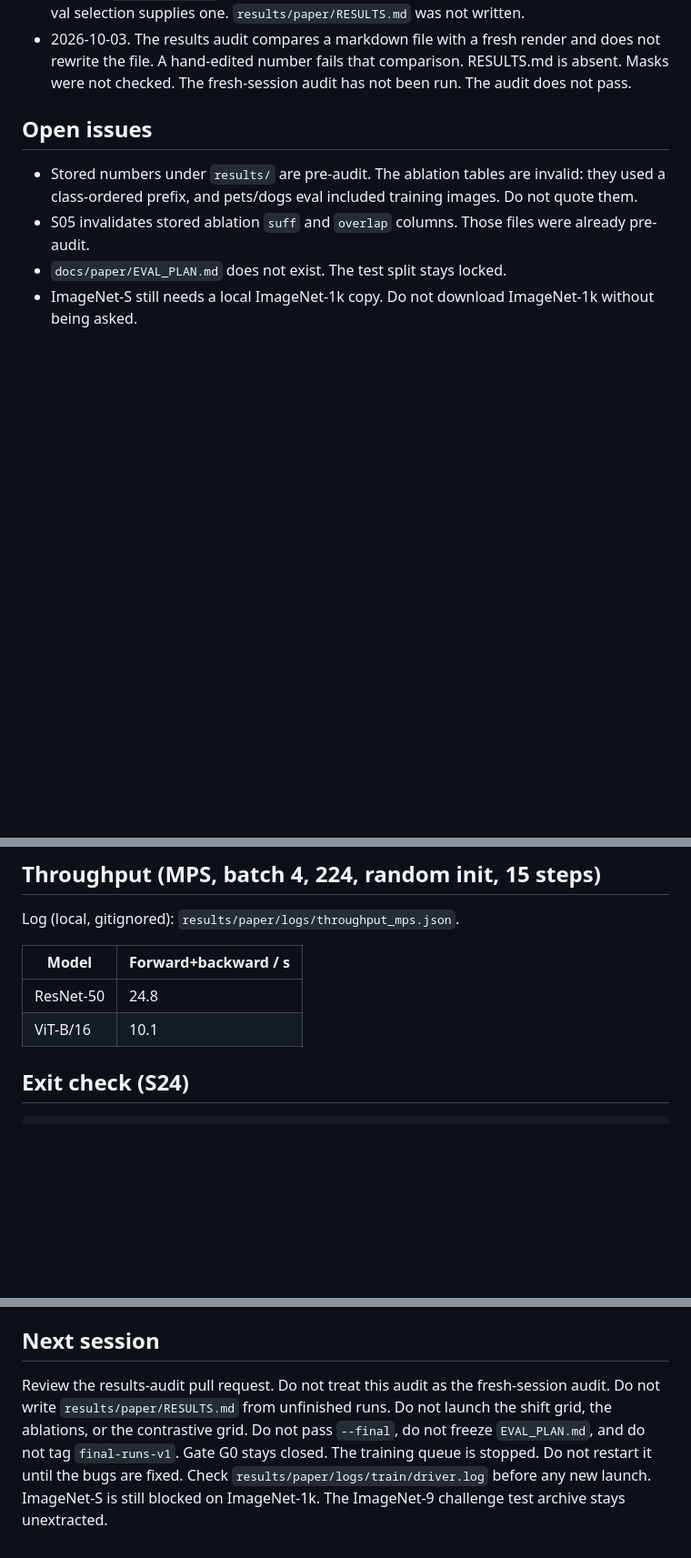
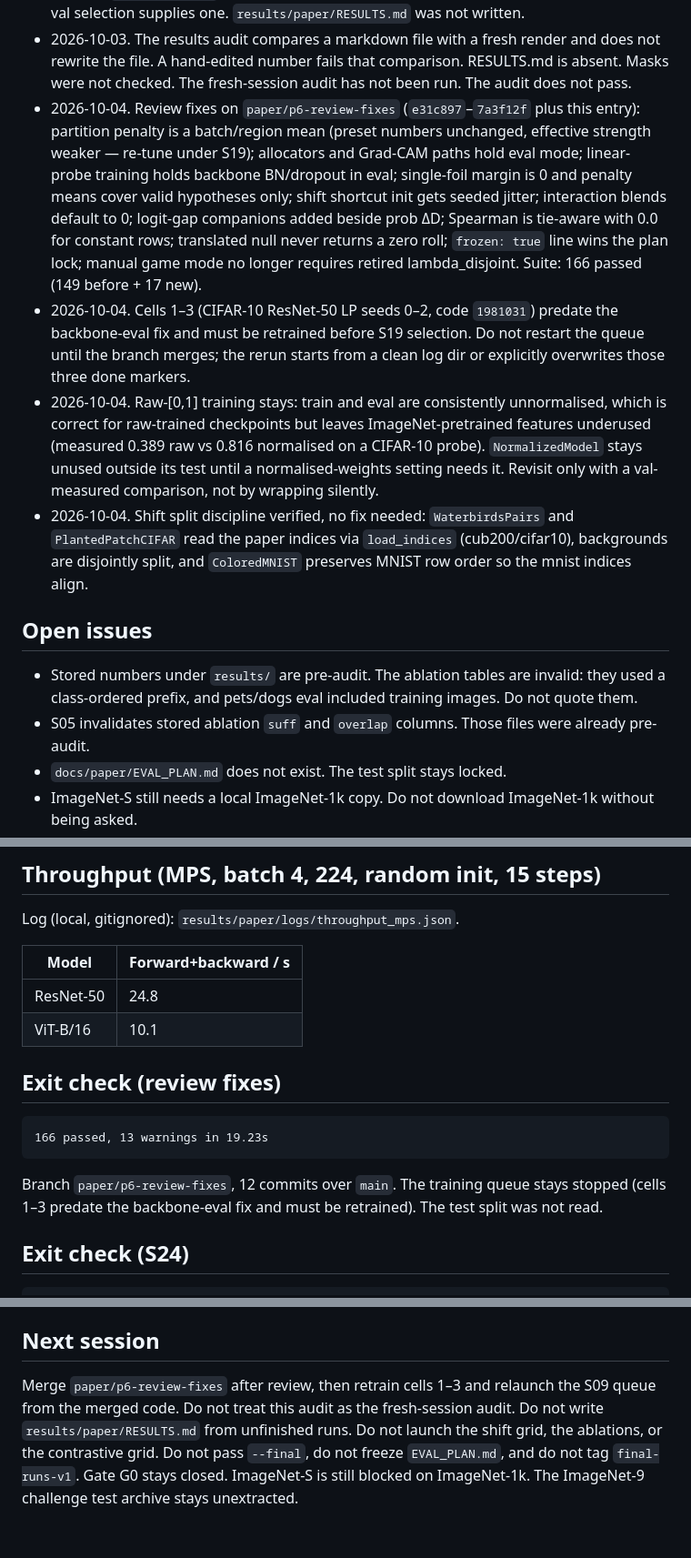
Before and after one commit to supreethms1809/gambit, a Markdown page: docs/paper/PROGRESS.md, 3 parts joined by grey strips. Shown at 91% size. Drawn GitHub-style; blank space fills up the shorter version.

Commit message:
Record review-fix decisions, invalidations, and next session
Co-authored-by: Cursor <cursoragent@cursor.com>

````diff
--- a/docs/paper/PROGRESS.md
+++ b/docs/paper/PROGRESS.md
@@ -76,6 +76,10 @@ Branch: `paper/p6-audit`.
 - 2026-10-03. A final cell is complete only when its done marker exists. A failed marker is a rerun. The contrastive manifest names eight datasets, including ImageNet-S. Run-record checks cover mask range, area, probabilities, finiteness, and `n`. No paper record was checked. The tag `final-runs-v1` was not created.
 - 2026-10-03. `analysis/build_results.py` formats every table number from the records through `family_summary` or a seed-averaged mean. Family S stays without a baseline until val selection supplies one. `results/paper/RESULTS.md` was not written.
 - 2026-10-03. The results audit compares a markdown file with a fresh render and does not rewrite the file. A hand-edited number fails that comparison. RESULTS.md is absent. Masks were not checked. The fresh-session audit has not been run. The audit does not pass.
+- 2026-10-04. Review fixes on `paper/p6-review-fixes` (`e31c897`–`7a3f12f` plus this entry): partition penalty is a batch/region mean (preset numbers unchanged, effective strength weaker — re-tune under S19); allocators and Grad-CAM paths hold eval mode; linear-probe training holds backbone BN/dropout in eval; single-foil margin is 0 and penalty means cover valid hypotheses only; shift shortcut init gets seeded jitter; interaction blends default to 0; logit-gap companions added beside prob ΔD; Spearman is tie-aware with 0.0 for constant rows; translated null never returns a zero roll; `frozen: true` line wins the plan lock; manual game mode no longer requires retired lambda_disjoint. Suite: 166 passed (149 before + 17 new).
+- 2026-10-04. Cells 1–3 (CIFAR-10 ResNet-50 LP seeds 0–2, code `1981031`) predate the backbone-eval fix and must be retrained before S19 selection. Do not restart the queue until the branch merges; the rerun starts from a clean log dir or explicitly overwrites those three done markers.
+- 2026-10-04. Raw-[0,1] training stays: train and eval are consistently unnormalised, which is correct for raw-trained checkpoints but leaves ImageNet-pretrained features underused (measured 0.389 raw vs 0.816 normalised on a CIFAR-10 probe). `NormalizedModel` stays unused outside its test until a normalised-weights setting needs it. Revisit only with a val-measured comparison, not by wrapping silently.
+- 2026-10-04. Shift split discipline verified, no fix needed: `WaterbirdsPairs` and `PlantedPatchCIFAR` read the paper indices via `load_indices` (cub200/cifar10), backgrounds are disjointly split, and `ColoredMNIST` preserves MNIST row order so the mnist indices align.
 
 ## Open issues
 
@@ -95,6 +99,14 @@ Log (local, gitignored): `results/paper/logs/throughput_mps.json`.
 |---|---|
 | ResNet-50 | 24.8 |
 | ViT-B/16 | 10.1 |
+
+## Exit check (review fixes)
+
+```
+166 passed, 13 warnings in 19.23s
+```
+
+Branch `paper/p6-review-fixes`, 12 commits over `main`. The training queue stays stopped (cells 1–3 predate the backbone-eval fix and must be retrained). The test split was not read.
 
 ## Exit check (S24)
 
@@ -232,4 +244,4 @@ The VOC pointing game was not run. The test split was not read.
 
 ## Next session
 
-Review the results-audit pull request. Do not treat this audit as the fresh-session audit. Do not write `results/paper/RESULTS.md` from unfinished runs. Do not launch the shift grid, the ablations, or the contrastive grid. Do not pass `--final`, do not freeze `EVAL_PLAN.md`, and do not tag `final-runs-v1`. Gate G0 stays closed. The training queue is stopped. Do not restart it until the bugs are fixed. Check `results/paper/logs/train/driver.log` before any new launch. ImageNet-S is still blocked on ImageNet-1k. The ImageNet-9 challenge test archive stays unextracted.
+Merge `paper/p6-review-fixes` after review, then retrain cells 1–3 and relaunch the S09 queue from the merged code. Do not treat this audit as the fresh-session audit. Do not write `results/paper/RESULTS.md` from unfinished runs. Do not launch the shift grid, the ablations, or the contrastive grid. Do not pass `--final`, do not freeze `EVAL_PLAN.md`, and do not tag `final-runs-v1`. Gate G0 stays closed. ImageNet-S is still blocked on ImageNet-1k. The ImageNet-9 challenge test archive stays unextracted.
````
